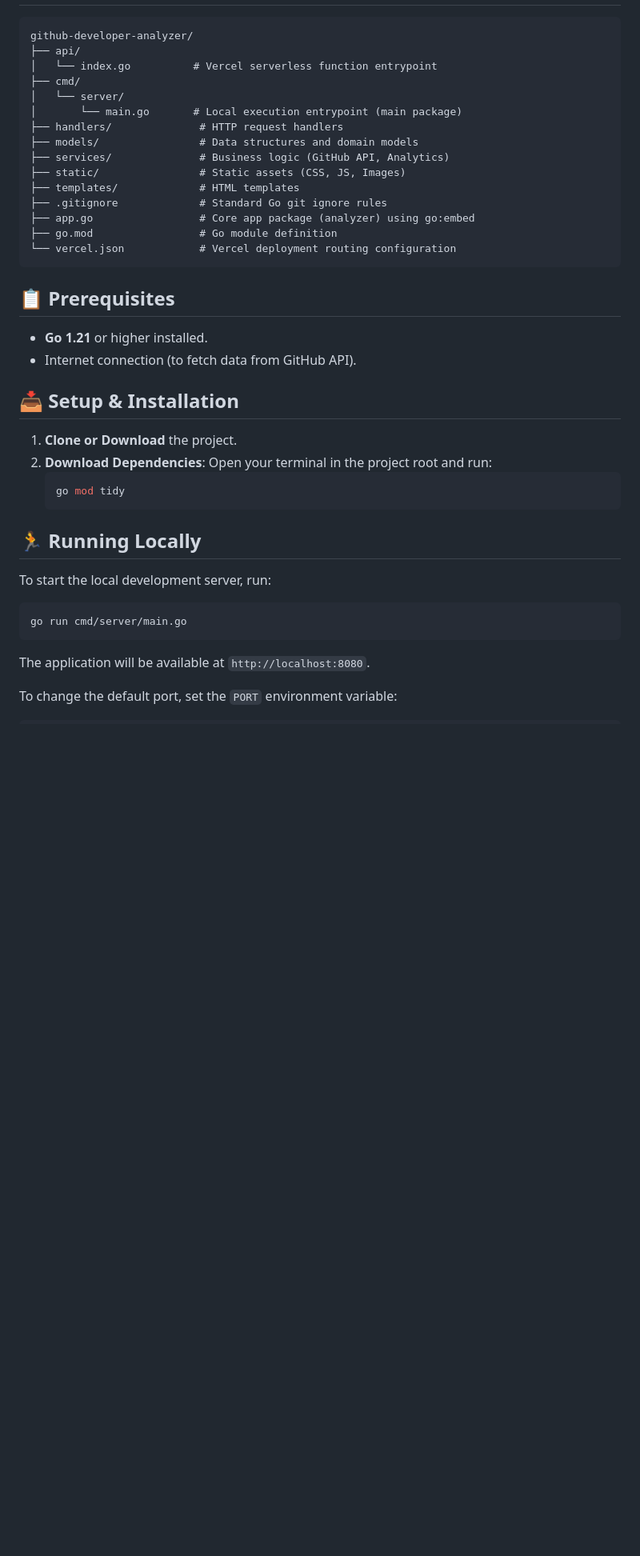
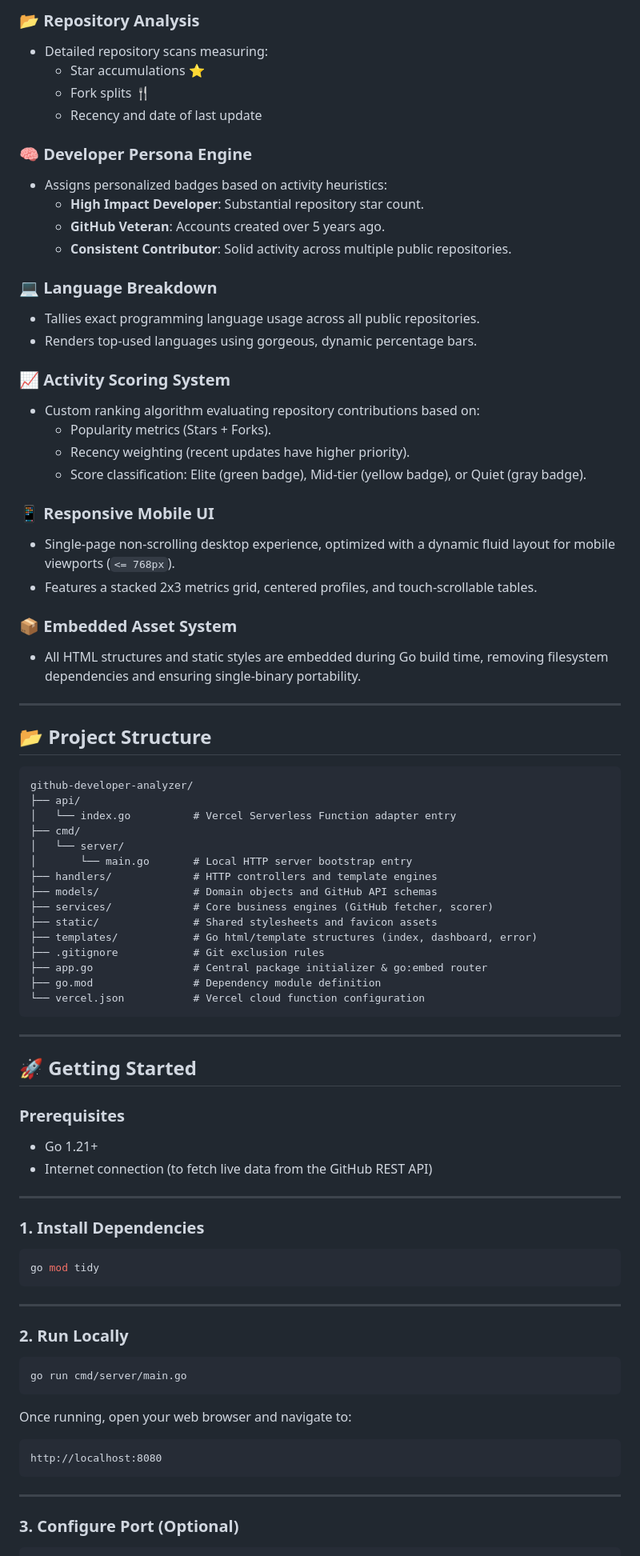
Before and after one commit to Priyan-19/GitHub_Analyzer, a Markdown page: README.md, the part around one of its changes. Shown at 80% size. Drawn GitHub-style; blank space fills up the shorter version.

Commit message:
Update README.md with premium layout

````diff
--- a/README.md
+++ b/README.md
@@ -18,43 +58,83 @@ This project is fully structured for modern production hosting on platforms like
+### 📂 Repository Analysis
+- Detailed repository scans measuring:
+  - Star accumulations ⭐
+  - Fork splits 🍴
+  - Recency and date of last update
+
+### 🧠 Developer Persona Engine
+- Assigns personalized badges based on activity heuristics:
+  - **High Impact Developer**: Substantial repository star count.
+  - **GitHub Veteran**: Accounts created over 5 years ago.
+  - **Consistent Contributor**: Solid activity across multiple public repositories.
+
+### 💻 Language Breakdown
+- Tallies exact programming language usage across all public repositories.
+- Renders top-used languages using gorgeous, dynamic percentage bars.
+
+### 📈 Activity Scoring System
+- Custom ranking algorithm evaluating repository contributions based on:
+  - Popularity metrics (Stars + Forks).
+  - Recency weighting (recent updates have higher priority).
+  - Score classification: Elite (green badge), Mid-tier (yellow badge), or Quiet (gray badge).
+
+### 📱 Responsive Mobile UI
+- Single-page non-scrolling desktop experience, optimized with a dynamic fluid layout for mobile viewports (`<= 768px`).
+- Features a stacked 2x3 metrics grid, centered profiles, and touch-scrollable tables.
+
+### 📦 Embedded Asset System
+- All HTML structures and static styles are embedded during Go build time, removing filesystem dependencies and ensuring single-binary portability.
+
+---
+
+## 📂 Project Structure
 
 ```text
 github-developer-analyzer/
 ├── api/
-│   └── index.go          # Vercel serverless function entrypoint
+│   └── index.go          # Vercel Serverless Function adapter entry
 ├── cmd/
 │   └── server/
-│       └── main.go       # Local execution entrypoint (main package)
-├── handlers/              # HTTP request handlers
-├── models/                # Data structures and domain models
-├── services/              # Business logic (GitHub API, Analytics)
-├── static/                # Static assets (CSS, JS, Images)
-├── templates/             # HTML templates
-├── .gitignore             # Standard Go git ignore rules
-├── app.go                 # Core app package (analyzer) using go:embed
-├── go.mod                 # Go module definition
-└── vercel.json            # Vercel deployment routing configuration
+│       └── main.go       # Local HTTP server bootstrap entry
+├── handlers/             # HTTP controllers and template engines
+├── models/               # Domain objects and GitHub API schemas
+├── services/             # Core business engines (GitHub fetcher, scorer)
+├── static/               # Shared stylesheets and favicon assets
+├── templates/            # Go html/template structures (index, dashboard, error)
+├── .gitignore            # Git exclusion rules
+├── app.go                # Central package initializer & go:embed router
+├── go.mod                # Dependency module definition
+└── vercel.json           # Vercel cloud function configuration
 ```
 
-## 📋 Prerequisites
+---
 
-- **Go 1.21** or higher installed.
-- Internet connection (to fetch data from GitHub API).
+## 🚀 Getting Started
 
-## 📥 Setup & Installation
+### Prerequisites
+- Go 1.21+
+- Internet connection (to fetch live data from the GitHub REST API)
 
-1. **Clone or Download** the project.
-2. **Download Dependencies**:
-   Open your terminal in the project root and run:
-   ```bash
-   go mod tidy
-   ```
+---
 
-## 🏃 Running Locally
+### 1. Install Dependencies
+```bash
+go mod tidy
+```
 
-To start the local development server, run:
+---
+
+### 2. Run Locally
 ```bash
 go run cmd/server/main.go
 ```
-The application will be available at `http://localhost:8080`.
 
-To change the default port, set the `PORT` environment variable:
+Once running, open your web browser and navigate to:
+```
+http://localhost:8080
+```
+
+---
+
+### 3. Configure Port (Optional)
+
 ```bash
````
Also changed, not shown: other parts of README.md (+103 -26 lines).
